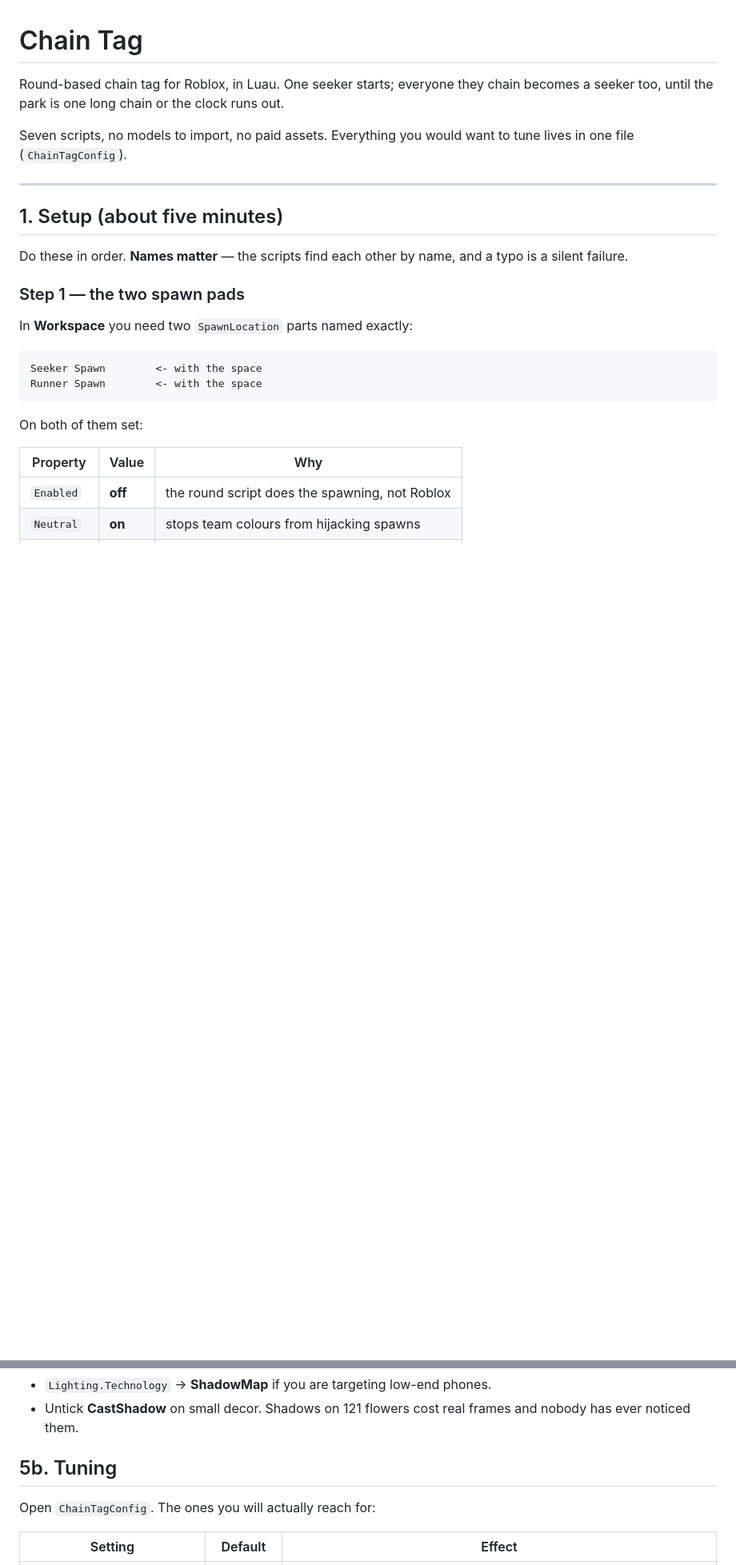
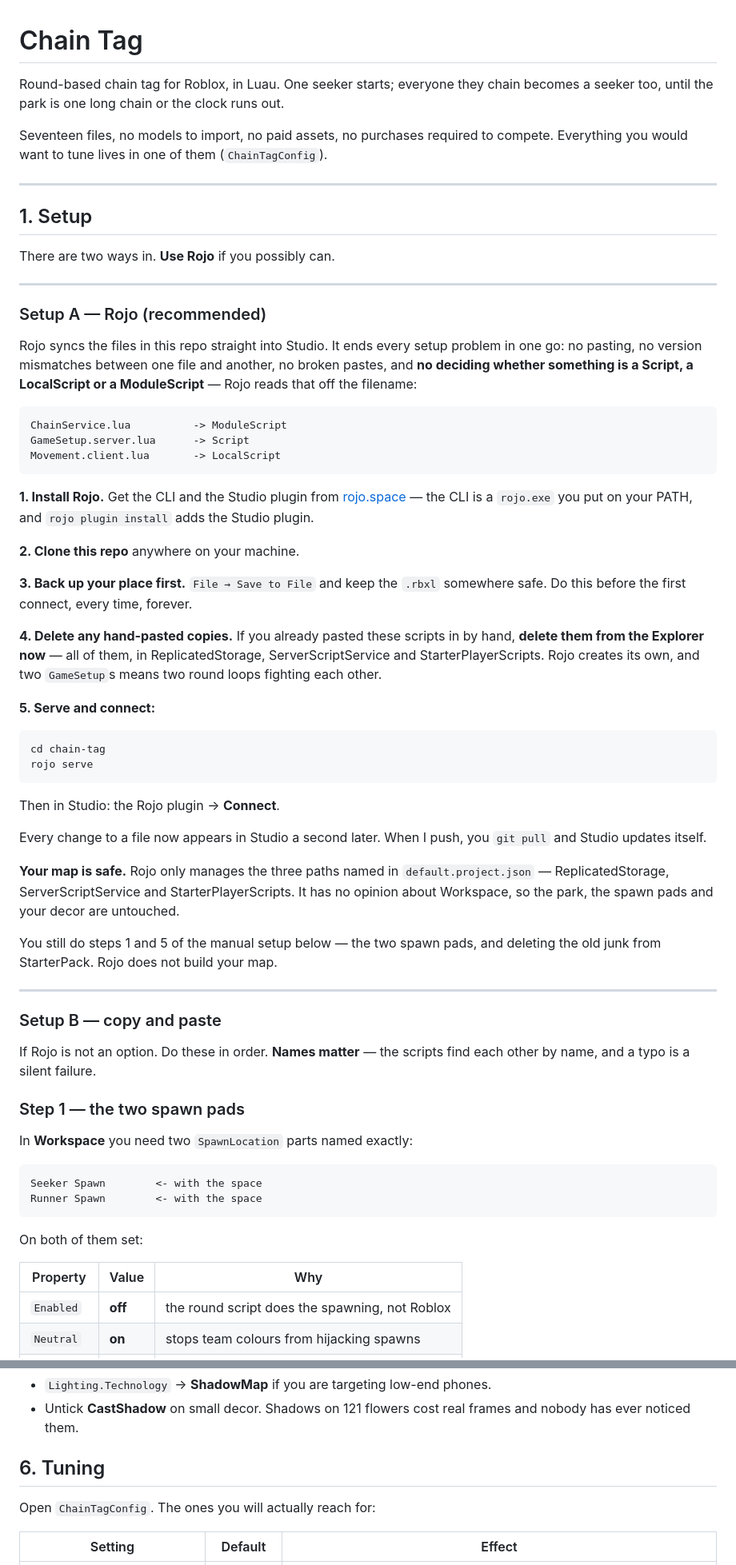
Before and after one commit to itsrishan26-lgtm/devgit, a Markdown page: chain-tag/README.md, 2 parts joined by grey strips. Shown at 80% size. Rendered like a GitHub page; blank space fills up the shorter version.

Commit message:
Lead the README with Rojo instead of burying it as a footnote
Every setup failure in this project so far has been a class of problem
Rojo does not have: a paste that broke a file, a new script meeting an old
config, and repeatedly having to decide by hand whether something is a
Script, a LocalScript or a ModuleScript. Rojo reads that last one off the
filename.

So Rojo is now Setup A with the full walkthrough, and copy-paste is Setup
B for when it is not an option. Two things the old footnote never said and
should have: back the place up before the first connect, and delete any
hand-pasted copies first - Rojo creates its own, and two GameSetups is two
round loops fighting each other.

Also fixed an intro that still claimed seven scripts, and section numbers
that had drifted into a 5b.

Co-Authored-By: Claude <noreply@anthropic.com>
Claude-Session: https://claude.ai/code/session_01Fa1Nib3RLYr2ReeNJCWYa7

````diff
--- a/chain-tag/README.md
+++ b/chain-tag/README.md
@@ -4,15 +4,71 @@ Round-based chain tag for Roblox, in Luau. One seeker starts; everyone they
 chain becomes a seeker too, until the park is one long chain or the clock runs
 out.
 
-Seven scripts, no models to import, no paid assets. Everything you would want
-to tune lives in one file (`ChainTagConfig`).
+Seventeen files, no models to import, no paid assets, no purchases required to
+compete. Everything you would want to tune lives in one of them
+(`ChainTagConfig`).
 
 ---
 
-## 1. Setup (about five minutes)
+## 1. Setup
 
-Do these in order. **Names matter** — the scripts find each other by name, and
-a typo is a silent failure.
+There are two ways in. **Use Rojo** if you possibly can.
+
+---
+
+### Setup A — Rojo (recommended)
+
+Rojo syncs the files in this repo straight into Studio. It ends every setup
+problem in one go: no pasting, no version mismatches between one file and
+another, no broken pastes, and **no deciding whether something is a Script, a
+LocalScript or a ModuleScript** — Rojo reads that off the filename:
+
+```
+ChainService.lua          -> ModuleScript
+GameSetup.server.lua      -> Script
+Movement.client.lua       -> LocalScript
+```
+
+**1. Install Rojo.** Get the CLI and the Studio plugin from
+[rojo.space](https://rojo.space) — the CLI is a `rojo.exe` you put on your
+PATH, and `rojo plugin install` adds the Studio plugin.
+
+**2. Clone this repo** anywhere on your machine.
+
+**3. Back up your place first.** `File → Save to File` and keep the `.rbxl`
+somewhere safe. Do this before the first connect, every time, forever.
+
+**4. Delete any hand-pasted copies.** If you already pasted these scripts in
+by hand, **delete them from the Explorer now** — all of them, in
+ReplicatedStorage, ServerScriptService and StarterPlayerScripts. Rojo creates
+its own, and two `GameSetup`s means two round loops fighting each other.
+
+**5. Serve and connect:**
+
+```
+cd chain-tag
+rojo serve
+```
+
+Then in Studio: the Rojo plugin → **Connect**.
+
+Every change to a file now appears in Studio a second later. When I push, you
+`git pull` and Studio updates itself.
+
+**Your map is safe.** Rojo only manages the three paths named in
+`default.project.json` — ReplicatedStorage, ServerScriptService and
+StarterPlayerScripts. It has no opinion about Workspace, so the park, the
+spawn pads and your decor are untouched.
+
+You still do steps 1 and 5 of the manual setup below — the two spawn pads,
+and deleting the old junk from StarterPack. Rojo does not build your map.
+
+---
+
+### Setup B — copy and paste
+
+If Rojo is not an option. Do these in order. **Names matter** — the scripts
+find each other by name, and a typo is a silent failure.
 
 ### Step 1 — the two spawn pads
 
@@ -460,7 +516,7 @@ Two more that are worth the click:
 - Untick **CastShadow** on small decor. Shadows on 121 flowers cost real
   frames and nobody has ever noticed them.
 
-## 5b. Tuning
+## 6. Tuning
 
 Open `ChainTagConfig`. The ones you will actually reach for:
 
````
Also changed, not shown: other parts of chain-tag/README.md (+12 -7 lines).
